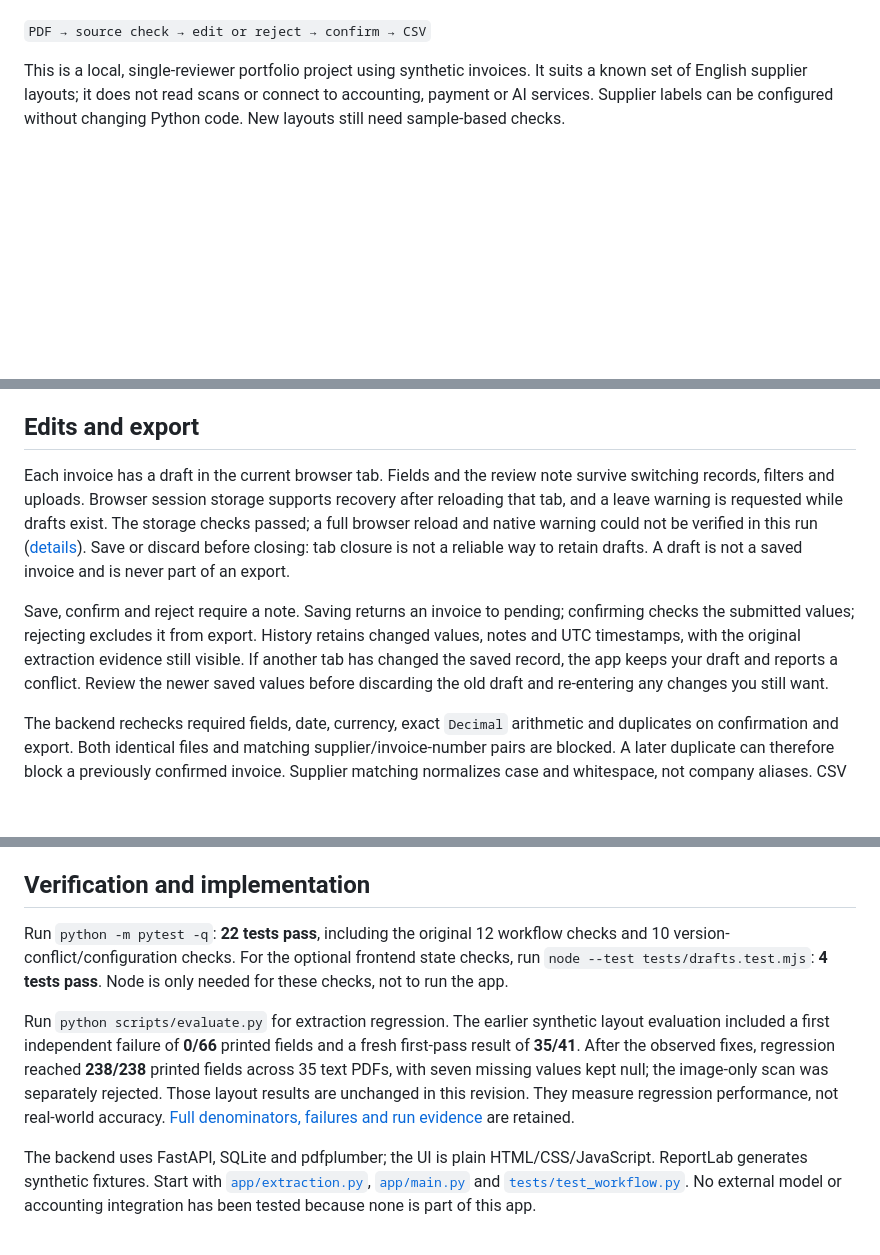
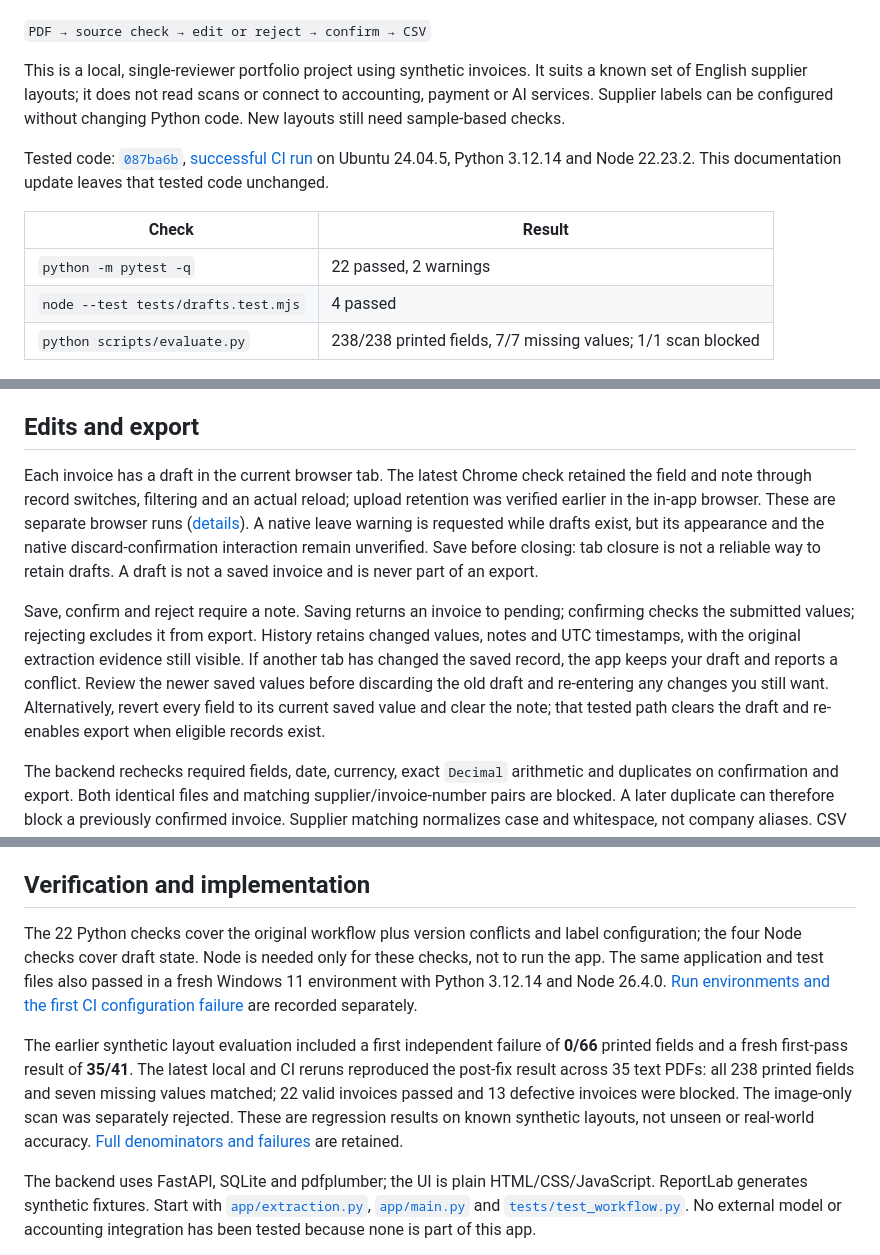
Before and after one commit to myp81607-dot/pdf-invoice-reviewer, a Markdown page: README.md, 3 parts joined by grey strips. GitHub-like rendering; blank space fills up the shorter version.

Commit message:
Document complete CI and browser refresh verification

```diff
--- a/README.md
+++ b/README.md
@@ -7,6 +7,14 @@ For an operations assistant preparing a spreadsheet from supplier invoices: uplo
 `PDF → source check → edit or reject → confirm → CSV`
 
 This is a local, single-reviewer portfolio project using synthetic invoices. It suits a known set of English supplier layouts; it does not read scans or connect to accounting, payment or AI services. Supplier labels can be configured without changing Python code. New layouts still need sample-based checks.
+
+Tested code: [`087ba6b`](https://github.com/myp81607-dot/pdf-invoice-reviewer/commit/087ba6b0b3c41f18581bccecde0ddd7c58b6bf2e), [successful CI run](https://github.com/myp81607-dot/pdf-invoice-reviewer/actions/runs/35446565476) on Ubuntu 24.04.5, Python 3.12.14 and Node 22.23.2. This documentation update leaves that tested code unchanged.
+
+| Check | Result |
+|---|---|
+| `python -m pytest -q` | 22 passed, 2 warnings |
+| `node --test tests/drafts.test.mjs` | 4 passed |
+| `python scripts/evaluate.py` | 238/238 printed fields, 7/7 missing values; 1/1 scan blocked |
 
 [![Source PDF alongside editable fields](docs/screenshots/01-review-source.jpg)](docs/demo.mp4)
 
@@ -73,9 +81,9 @@ The app stores PDFs, fields and review history in `data/invoices.sqlite3`, which
 
 ## Edits and export
 
-Each invoice has a draft in the current browser tab. Fields and the review note survive switching records, filters and uploads. Browser session storage supports recovery after reloading that tab, and a leave warning is requested while drafts exist. The storage checks passed; a full browser reload and native warning could not be verified in this run ([details](docs/evaluation.md#review-workflow-revision-2026-09-19)). Save or discard before closing: tab closure is not a reliable way to retain drafts. A draft is not a saved invoice and is never part of an export.
+Each invoice has a draft in the current browser tab. The latest Chrome check retained the field and note through record switches, filtering and an actual reload; upload retention was verified earlier in the in-app browser. These are separate browser runs ([details](docs/evaluation.md#browser-follow-up)). A native leave warning is requested while drafts exist, but its appearance and the native discard-confirmation interaction remain unverified. Save before closing: tab closure is not a reliable way to retain drafts. A draft is not a saved invoice and is never part of an export.
 
-Save, confirm and reject require a note. Saving returns an invoice to pending; confirming checks the submitted values; rejecting excludes it from export. History retains changed values, notes and UTC timestamps, with the original extraction evidence still visible. If another tab has changed the saved record, the app keeps your draft and reports a conflict. Review the newer saved values before discarding the old draft and re-entering any changes you still want.
+Save, confirm and reject require a note. Saving returns an invoice to pending; confirming checks the submitted values; rejecting excludes it from export. History retains changed values, notes and UTC timestamps, with the original extraction evidence still visible. If another tab has changed the saved record, the app keeps your draft and reports a conflict. Review the newer saved values before discarding the old draft and re-entering any changes you still want. Alternatively, revert every field to its current saved value and clear the note; that tested path clears the draft and re-enables export when eligible records exist.
 
 The backend rechecks required fields, date, currency, exact `Decimal` arithmetic and duplicates on confirmation and export. Both identical files and matching supplier/invoice-number pairs are blocked. A later duplicate can therefore block a previously confirmed invoice. Supplier matching normalizes case and whitespace, not company aliases. CSV strings that resemble spreadsheet formulas get an apostrophe prefix. Download is a repeatable snapshot, not an accounting posting operation.
 
@@ -101,9 +109,9 @@ The server has no authentication or production upload isolation. Keep the loopba
 
 ## Verification and implementation
 
-Run `python -m pytest -q`: **22 tests pass**, including the original 12 workflow checks and 10 version-conflict/configuration checks. For the optional frontend state checks, run `node --test tests/drafts.test.mjs`: **4 tests pass**. Node is only needed for these checks, not to run the app.
+The 22 Python checks cover the original workflow plus version conflicts and label configuration; the four Node checks cover draft state. Node is needed only for these checks, not to run the app. The same application and test files also passed in a fresh Windows 11 environment with Python 3.12.14 and Node 26.4.0. [Run environments and the first CI configuration failure](docs/evaluation.md#latest-reproducible-run) are recorded separately.
 
-Run `python scripts/evaluate.py` for extraction regression. The earlier synthetic layout evaluation included a first independent failure of **0/66** printed fields and a fresh first-pass result of **35/41**. After the observed fixes, regression reached **238/238** printed fields across 35 text PDFs, with seven missing values kept null; the image-only scan was separately rejected. Those layout results are unchanged in this revision. They measure regression performance, not real-world accuracy. [Full denominators, failures and run evidence](docs/evaluation.md) are retained.
+The earlier synthetic layout evaluation included a first independent failure of **0/66** printed fields and a fresh first-pass result of **35/41**. The latest local and CI reruns reproduced the post-fix result across 35 text PDFs: all 238 printed fields and seven missing values matched; 22 valid invoices passed and 13 defective invoices were blocked. The image-only scan was separately rejected. These are regression results on known synthetic layouts, not unseen or real-world accuracy. [Full denominators and failures](docs/evaluation.md) are retained.
 
 The backend uses FastAPI, SQLite and pdfplumber; the UI is plain HTML/CSS/JavaScript. ReportLab generates synthetic fixtures. Start with [`app/extraction.py`](app/extraction.py), [`app/main.py`](app/main.py) and [`tests/test_workflow.py`](tests/test_workflow.py). No external model or accounting integration has been tested because none is part of this app.
 
```
Also changed, not shown: README.zh-CN.md (+12 -4 lines), docs/evaluation.md (+38 -5 lines).
